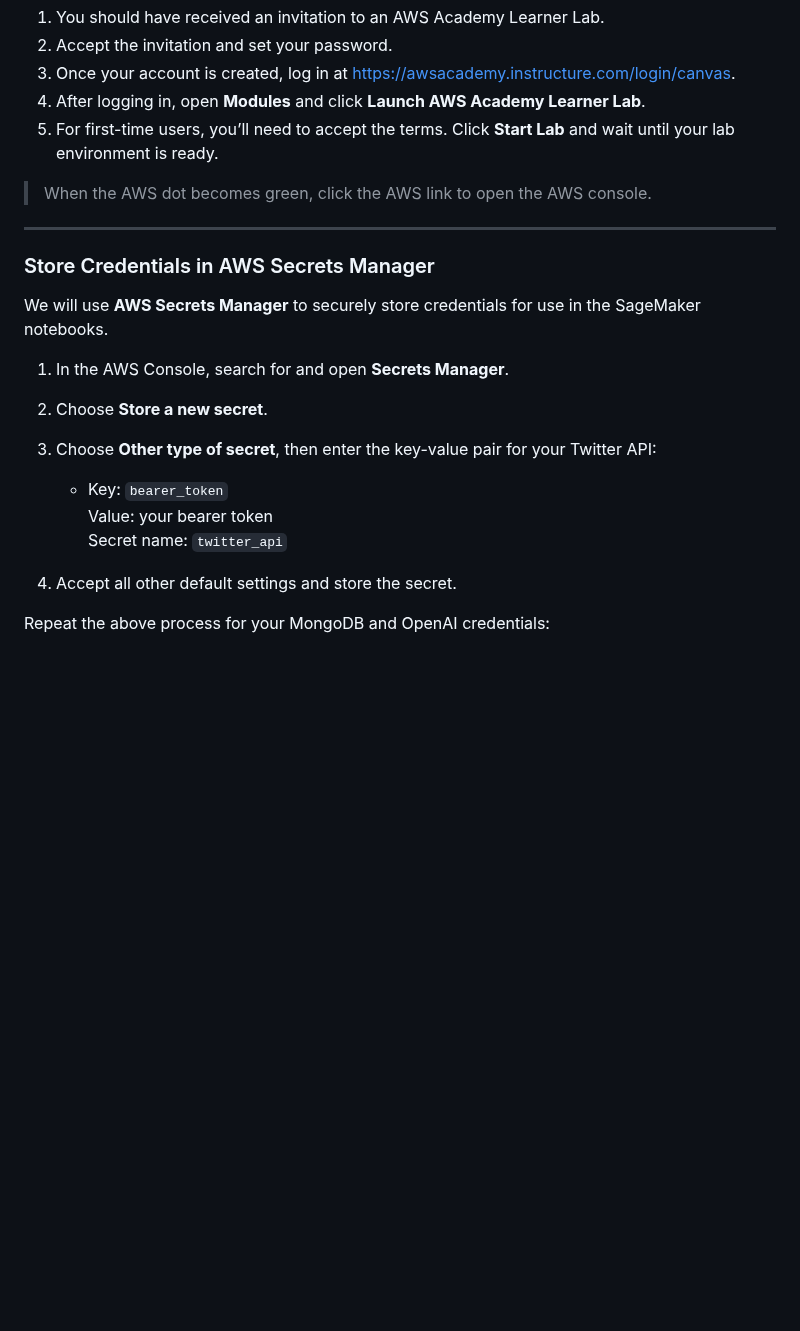
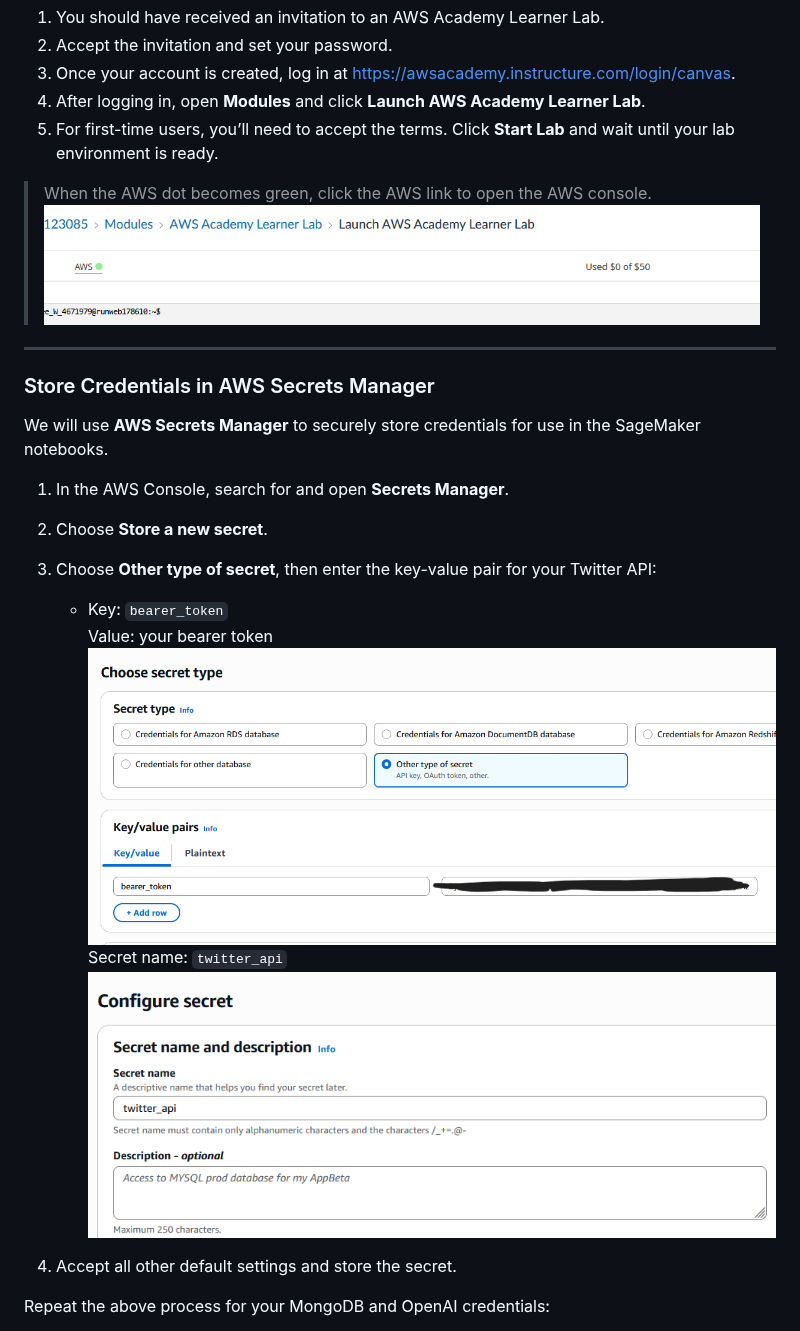
Before and after one commit to xbwei/data-analysis-with-generative-ai, a Markdown page: UCGIS2025-workshop/README.md, the part around the change. Drawn GitHub-style; blank space fills up the shorter version.

```diff
--- a/UCGIS2025-workshop/README.md
+++ b/UCGIS2025-workshop/README.md
@@ -81,7 +81,7 @@ AWS Academy offers free credits to students using AWS services including coding,
 5. For first-time users, you’ll need to accept the terms. Click **Start Lab** and wait until your lab environment is ready.
 
 > When the AWS dot becomes green, click the AWS link to open the AWS console.
-
+![screen](pic/image014.png)
 ---
 
 ### Store Credentials in AWS Secrets Manager
@@ -94,7 +94,9 @@ We will use **AWS Secrets Manager** to securely store credentials for use in the
 
     - Key: `bearer_token`
       Value: your bearer token
+![screen](pic/image017.png)
       Secret name: `twitter_api`
+![screen](pic/image019.png)
 
 4. Accept all other default settings and store the secret.
 
```
